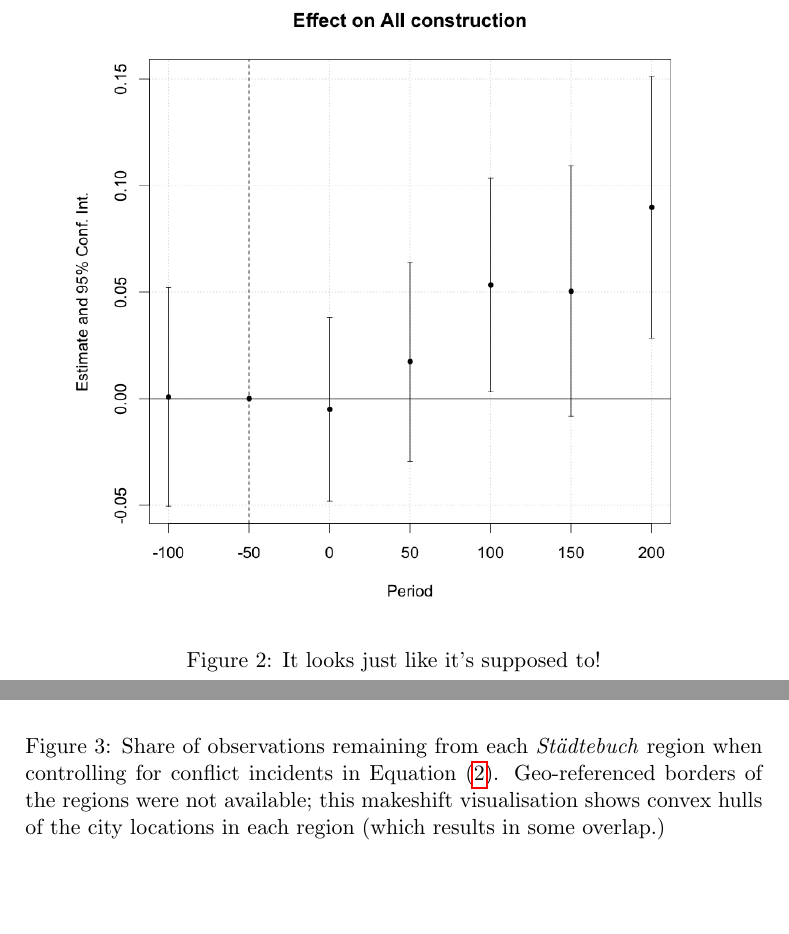
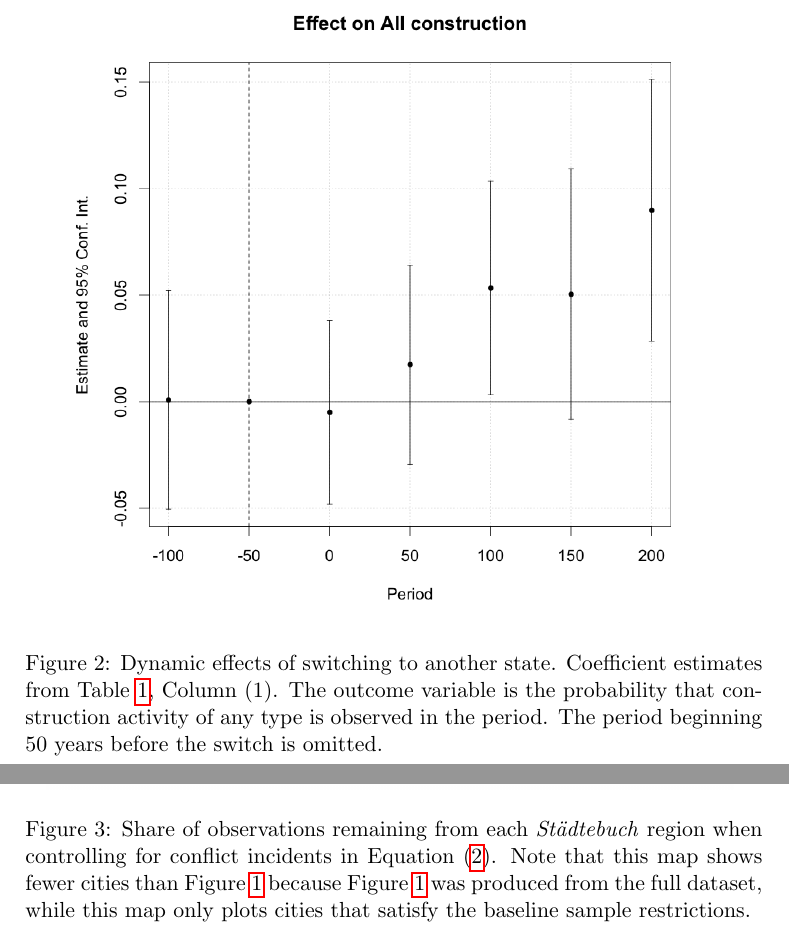
Before and after one commit to EliasHadjAmmar/BA, a LaTeX paper (paper/paper.tex): two parts of pages 14 and 15 of 18, joined at a grey line, cut at the place of the change, the shorter picture padded with empty space. Compiled offline with pdfLaTeX.

Commit message:
#27 all figures and table are in

```diff
--- a/paper/paper.tex
+++ b/paper/paper.tex
@@ -251,14 +251,14 @@ It doesn't make sense. It has to be something about the sample. Johannes must ha
 \begin{figure}[ht]
     \centering
     \includegraphics[scale = 0.4]{paper/output/regressions/SW22_replication_50y.png}
-    \caption{It looks just like it's supposed to!}
+    \caption{Dynamic effects of switching to another state. Coefficient estimates from Table \ref{eq:sw22}, Column (1). The outcome variable is the probability that construction activity of any type is observed in the period. The period beginning 50 years before the switch is omitted.}
     \label{fig:SW_replication}
 \end{figure}
 
 \begin{figure}[ht]
     \centering
     \includegraphics[scale = 0.15]{paper/output/descriptive/map_conflict_NA_50y.png}
-    \caption{Share of observations remaining from each \textit{Städtebuch} region when controlling for conflict incidents in Equation \eqref{eq:baseline}. Geo-referenced borders of the regions were not available; this makeshift visualisation shows convex hulls of the city locations in each region (which results in some overlap.)}
+    \caption{Share of observations remaining from each \textit{Städtebuch} region when controlling for conflict incidents in Equation \eqref{eq:baseline}. Note that this map shows fewer cities than Figure \ref{fig:map_cities} because Figure \ref{fig:map_cities} was produced from the full dataset, while this map only plots cities that satisfy the baseline sample restrictions.}
     \label{fig:conflict_map}
 \end{figure}
 
```
